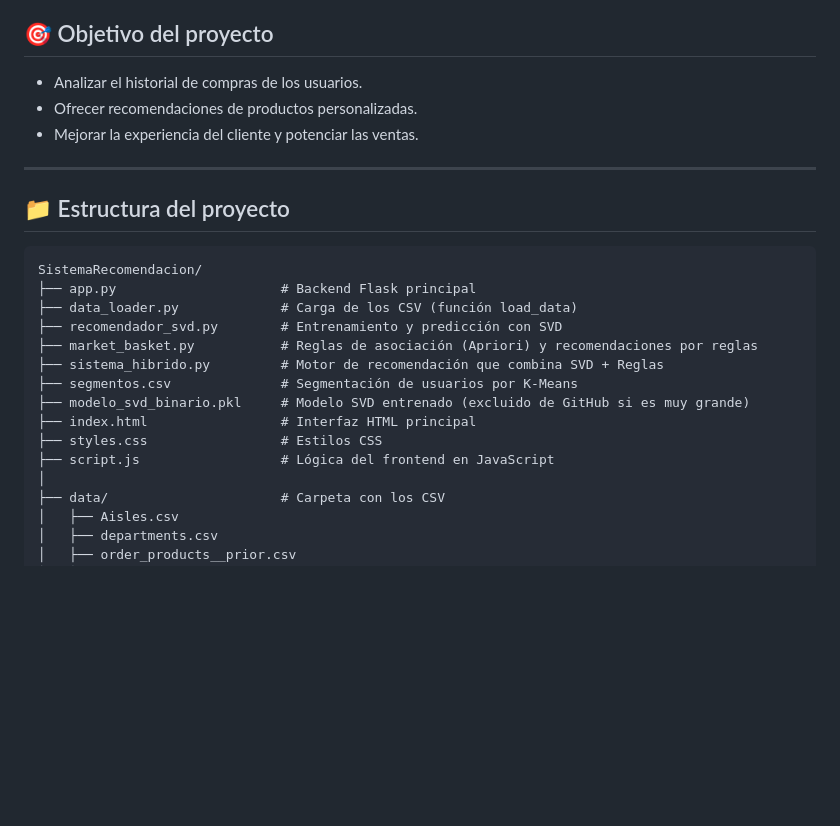
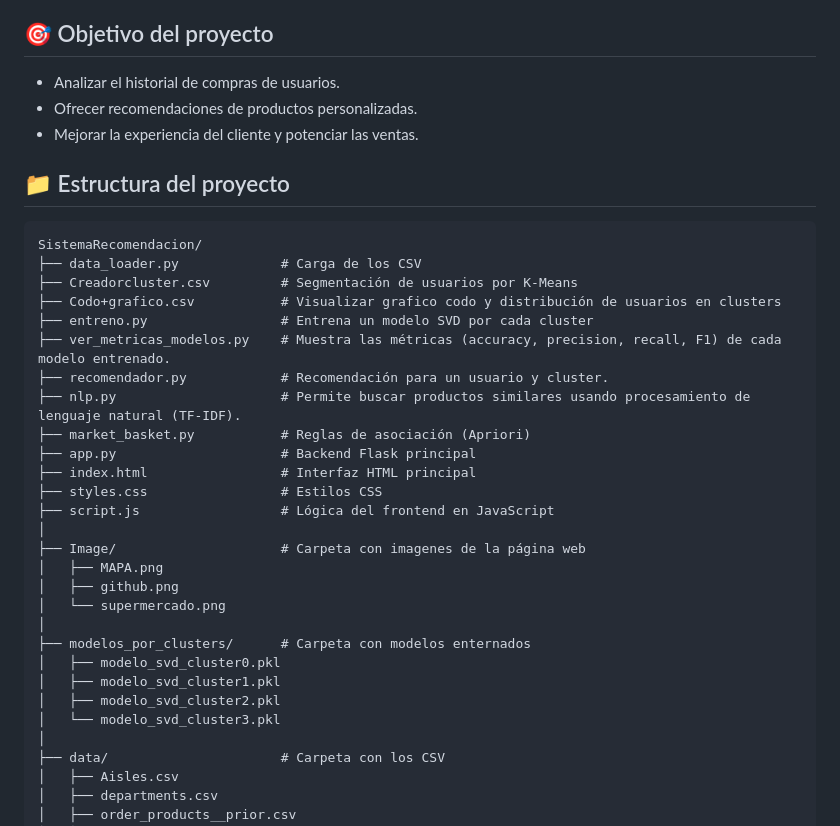
Before and after one commit to Dekiuv/SistemaRecomendacion, a Markdown page: README.md, the part around one of its changes. Drawn GitHub-style; blank space fills up the shorter version.

````diff
--- a/README.md
+++ b/README.md
@@ -4,26 +4,37 @@ Este proyecto es un sistema completo de recomendación de productos para superme
 
 ## 🎯 Objetivo del proyecto
 
-- Analizar el historial de compras de los usuarios.
+- Analizar el historial de compras de usuarios.
 - Ofrecer recomendaciones de productos personalizadas.
 - Mejorar la experiencia del cliente y potenciar las ventas.
-
----
 
 ## 📁 Estructura del proyecto
 
 ```plaintext
 SistemaRecomendacion/
+├── data_loader.py             # Carga de los CSV
+├── Creadorcluster.csv         # Segmentación de usuarios por K-Means
+├── Codo+grafico.csv           # Visualizar grafico codo y distribución de usuarios en clusters
+├── entreno.py                 # Entrena un modelo SVD por cada cluster
+├── ver_metricas_modelos.py    # Muestra las métricas (accuracy, precision, recall, F1) de cada modelo entrenado.
+├── recomendador.py            # Recomendación para un usuario y cluster.
+├── nlp.py                     # Permite buscar productos similares usando procesamiento de lenguaje natural (TF-IDF).
+├── market_basket.py           # Reglas de asociación (Apriori)
 ├── app.py                     # Backend Flask principal
-├── data_loader.py             # Carga de los CSV (función load_data)
-├── recomendador_svd.py        # Entrenamiento y predicción con SVD
-├── market_basket.py           # Reglas de asociación (Apriori) y recomendaciones por reglas
-├── sistema_hibrido.py         # Motor de recomendación que combina SVD + Reglas
-├── segmentos.csv              # Segmentación de usuarios por K-Means
-├── modelo_svd_binario.pkl     # Modelo SVD entrenado (excluido de GitHub si es muy grande)
 ├── index.html                 # Interfaz HTML principal
 ├── styles.css                 # Estilos CSS
 ├── script.js                  # Lógica del frontend en JavaScript
+│
+├── Image/                     # Carpeta con imagenes de la página web
+│   ├── MAPA.png
+│   ├── github.png
+│   └── supermercado.png
+│
+├── modelos_por_clusters/      # Carpeta con modelos enternados
+│   ├── modelo_svd_cluster0.pkl
+│   ├── modelo_svd_cluster1.pkl
+│   ├── modelo_svd_cluster2.pkl
+│   └── modelo_svd_cluster3.pkl
 │
 ├── data/                      # Carpeta con los CSV
 │   ├── Aisles.csv
````
Also changed, not shown: other parts of README.md (+32 -17 lines).
